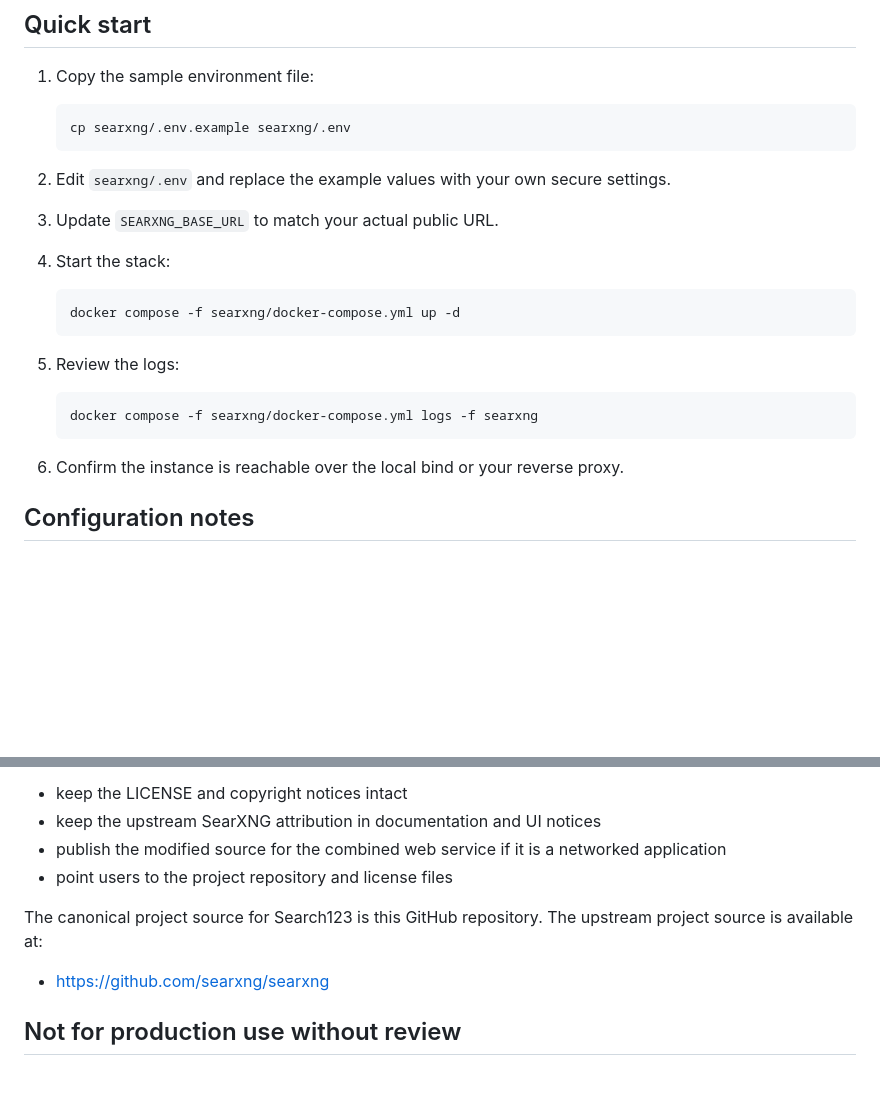
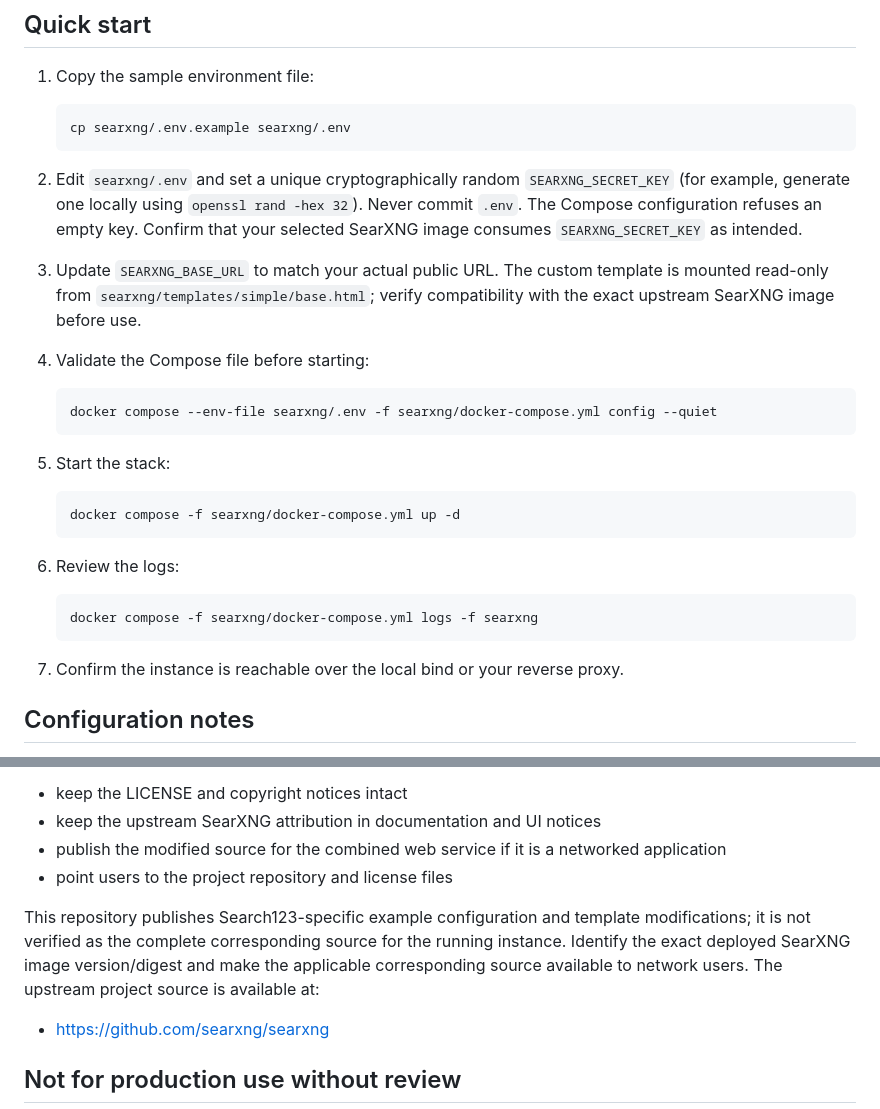
Before and after one commit to Kaasplank1234/Search123, a Markdown page: docs/DEPLOYMENT.md, 2 parts joined by grey strips. GitHub-like rendering; blank space fills up the shorter version.

Commit message:
Fix Search123 example integration: preserve README, mount template and improve secrets guidance

````diff
--- a/docs/DEPLOYMENT.md
+++ b/docs/DEPLOYMENT.md
@@ -28,23 +28,29 @@ These files are example infrastructure for self-hosted review and should be veri
    cp searxng/.env.example searxng/.env
    ```
 
-2. Edit `searxng/.env` and replace the example values with your own secure settings.
+2. Edit `searxng/.env` and set a unique cryptographically random `SEARXNG_SECRET_KEY` (for example, generate one locally using `openssl rand -hex 32`). Never commit `.env`. The Compose configuration refuses an empty key. Confirm that your selected SearXNG image consumes `SEARXNG_SECRET_KEY` as intended.
 
-3. Update `SEARXNG_BASE_URL` to match your actual public URL.
+3. Update `SEARXNG_BASE_URL` to match your actual public URL. The custom template is mounted read-only from `searxng/templates/simple/base.html`; verify compatibility with the exact upstream SearXNG image before use.
 
-4. Start the stack:
+4. Validate the Compose file before starting:
+
+   ```bash
+   docker compose --env-file searxng/.env -f searxng/docker-compose.yml config --quiet
+   ```
+
+5. Start the stack:
 
    ```bash
    docker compose -f searxng/docker-compose.yml up -d
    ```
 
-5. Review the logs:
+6. Review the logs:
 
    ```bash
    docker compose -f searxng/docker-compose.yml logs -f searxng
    ```
 
-6. Confirm the instance is reachable over the local bind or your reverse proxy.
+7. Confirm the instance is reachable over the local bind or your reverse proxy.
 
 ## Configuration notes
 
@@ -79,7 +85,7 @@ The expected source-availability practices are:
 - publish the modified source for the combined web service if it is a networked application
 - point users to the project repository and license files
 
-The canonical project source for Search123 is this GitHub repository. The upstream project source is available at:
+This repository publishes Search123-specific example configuration and template modifications; it is not verified as the complete corresponding source for the running instance. Identify the exact deployed SearXNG image version/digest and make the applicable corresponding source available to network users. The upstream project source is available at:
 
 - https://github.com/searxng/searxng
 
````
